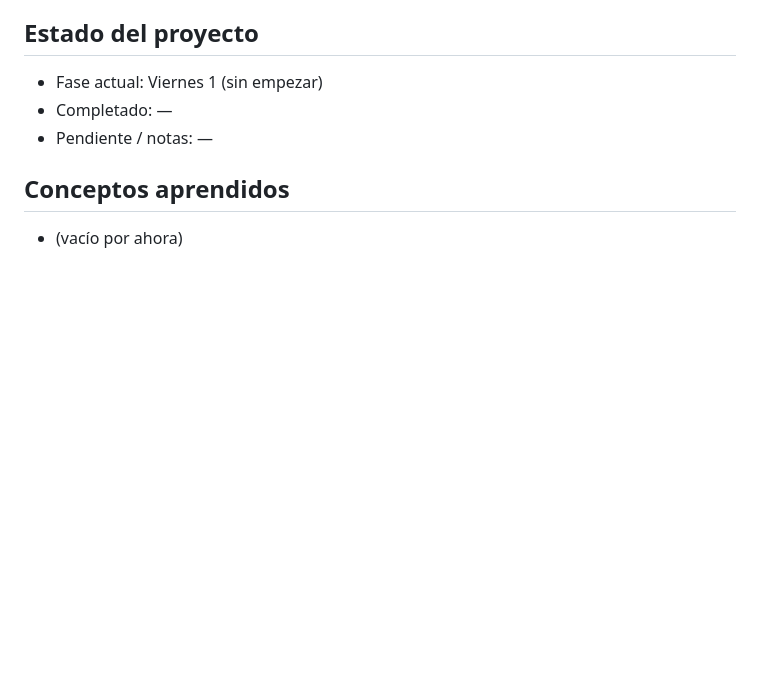
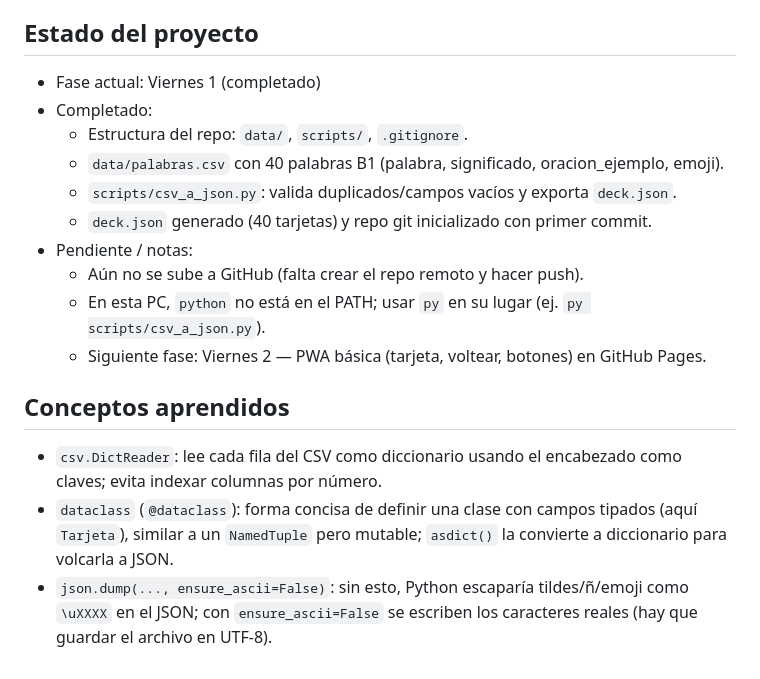
Before and after one commit to ingcarlosmariohoyos/flashcards, a Markdown page: claude.md, the part around the change. Drawn GitHub-style; blank space fills up the shorter version.

Commit message:
Actualiza estado del proyecto y conceptos aprendidos (Viernes 1)

```diff
--- a/claude.md
+++ b/claude.md
@@ -82,9 +82,18 @@ Quiero aprender mientras construimos, no solo obtener código.
   "Conceptos aprendidos" de este archivo.
 
 ## Estado del proyecto
-- Fase actual: Viernes 1 (sin empezar)
-- Completado: —
-- Pendiente / notas: —
+- Fase actual: Viernes 1 (completado)
+- Completado:
+  - Estructura del repo: `data/`, `scripts/`, `.gitignore`.
+  - `data/palabras.csv` con 40 palabras B1 (palabra, significado, oracion_ejemplo, emoji).
+  - `scripts/csv_a_json.py`: valida duplicados/campos vacíos y exporta `deck.json`.
+  - `deck.json` generado (40 tarjetas) y repo git inicializado con primer commit.
+- Pendiente / notas:
+  - Aún no se sube a GitHub (falta crear el repo remoto y hacer push).
+  - En esta PC, `python` no está en el PATH; usar `py` en su lugar (ej. `py scripts/csv_a_json.py`).
+  - Siguiente fase: Viernes 2 — PWA básica (tarjeta, voltear, botones) en GitHub Pages.
 
 ## Conceptos aprendidos
-- (vacío por ahora)
+- `csv.DictReader`: lee cada fila del CSV como diccionario usando el encabezado como claves; evita indexar columnas por número.
+- `dataclass` (`@dataclass`): forma concisa de definir una clase con campos tipados (aquí `Tarjeta`), similar a un `NamedTuple` pero mutable; `asdict()` la convierte a diccionario para volcarla a JSON.
+- `json.dump(..., ensure_ascii=False)`: sin esto, Python escaparía tildes/ñ/emoji como `\uXXXX` en el JSON; con `ensure_ascii=False` se escriben los caracteres reales (hay que guardar el archivo en UTF-8).
```
